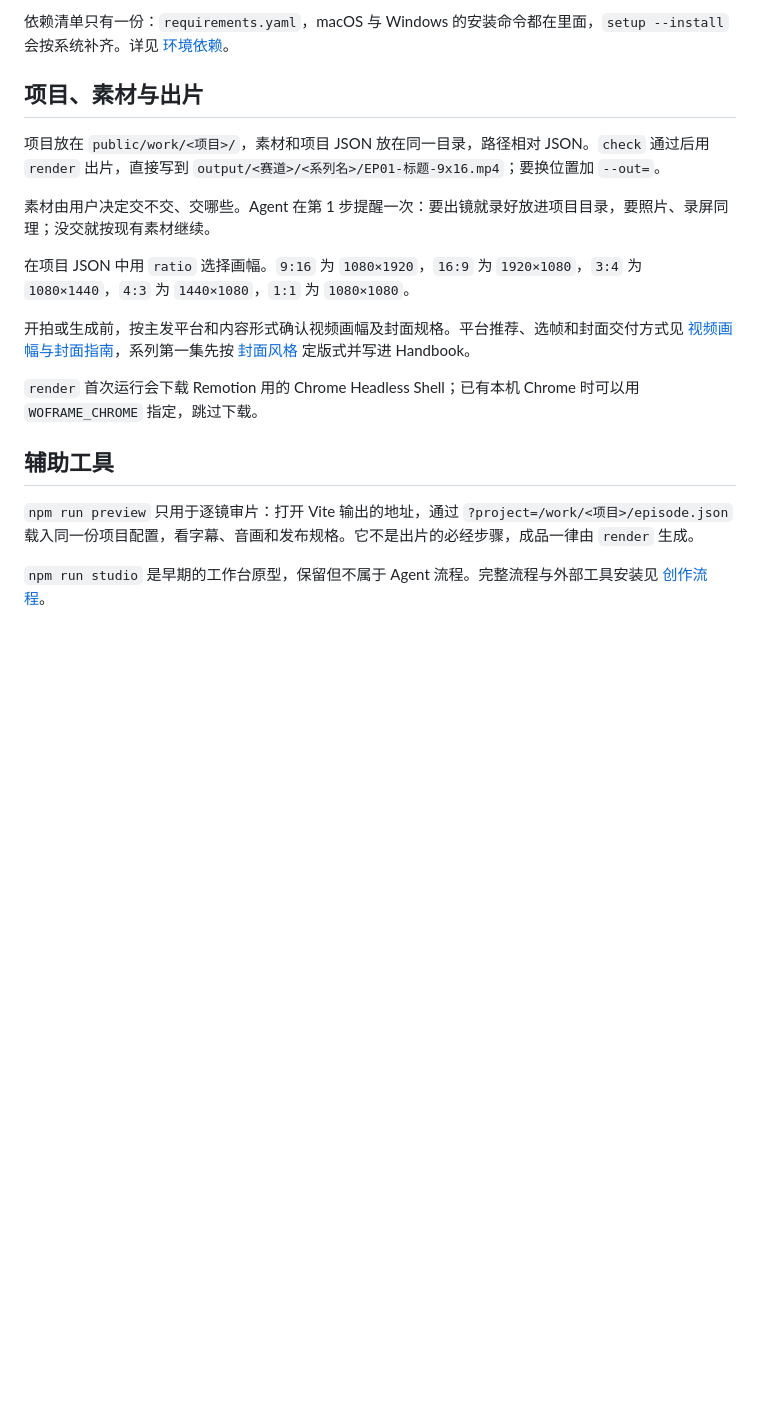
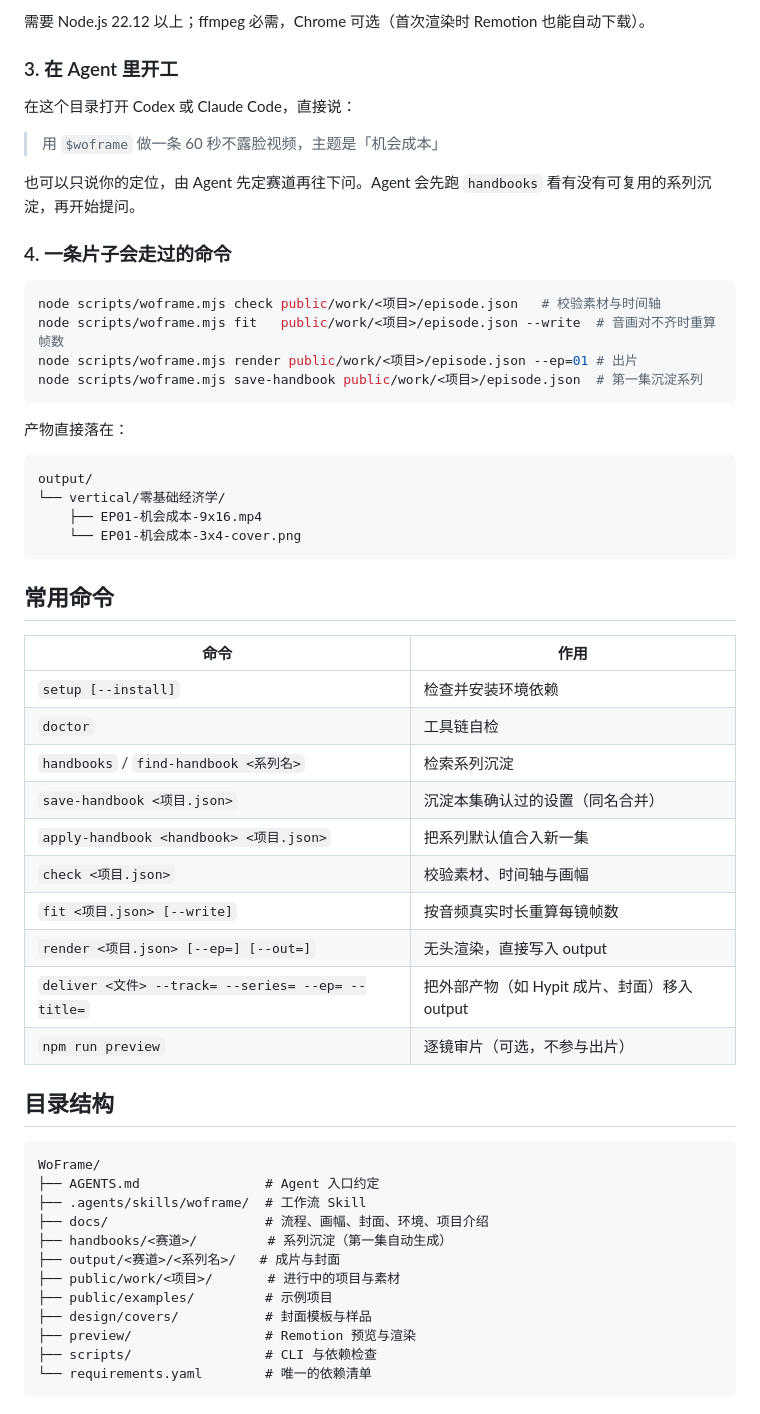
Before and after one commit to Felix-dp/WoFrame, a Markdown page: README.md, the part around one of its changes. Rendered like a GitHub page; blank space fills up the shorter version.

Commit message:
Rewrite README with brand banner, poster and quick start
新增一帧品牌横幅与团队海报，补齐项目介绍、核心功能、技术亮点、快速开始与命令表；团队信息补充为 Next Level

````diff
--- a/README.md
+++ b/README.md
@@ -18,21 +74,62 @@ node scripts/woframe.mjs render public/examples/episode.json --ep=01
 ```
 
-依赖清单只有一份：`requirements.yaml`，macOS 与 Windows 的安装命令都在里面，`setup --install` 会按系统补齐。详见 [环境依赖](docs/environment.md)。
+需要 Node.js 22.12 以上；ffmpeg 必需，Chrome 可选（首次渲染时 Remotion 也能自动下载）。
 
-## 项目、素材与出片
+### 3. 在 Agent 里开工
 
-项目放在 `public/work/<项目>/`，素材和项目 JSON 放在同一目录，路径相对 JSON。`check` 通过后用 `render` 出片，直接写到 `output/<赛道>/<系列名>/EP01-标题-9x16.mp4`；要换位置加 `--out=`。
+在这个目录打开 Codex 或 Claude Code，直接说：
 
-素材由用户决定交不交、交哪些。Agent 在第 1 步提醒一次：要出镜就录好放进项目目录，要照片、录屏同理；没交就按现有素材继续。
+> 用 `$woframe` 做一条 60 秒不露脸视频，主题是「机会成本」
 
-在项目 JSON 中用 `ratio` 选择画幅。`9:16` 为 `1080×1920`，`16:9` 为 `1920×1080`，`3:4` 为 `1080×1440`，`4:3` 为 `1440×1080`，`1:1` 为 `1080×1080`。
+也可以只说你的定位，由 Agent 先定赛道再往下问。Agent 会先跑 `handbooks` 看有没有可复用的系列沉淀，再开始提问。
 
-开拍或生成前，按主发平台和内容形式确认视频画幅及封面规格。平台推荐、选帧和封面交付方式见 [视频画幅与封面指南](docs/publishing-formats.md)，系列第一集先按 [封面风格](docs/cover-styles.md) 定版式并写进 Handbook。
+### 4. 一条片子会走过的命令
 
-`render` 首次运行会下载 Remotion 用的 Chrome Headless Shell；已有本机 Chrome 时可以用 `WOFRAME_CHROME` 指定，跳过下载。
+```bash
+node scripts/woframe.mjs check public/work/<项目>/episode.json   # 校验素材与时间轴
+node scripts/woframe.mjs fit   public/work/<项目>/episode.json --write  # 音画对不齐时重算帧数
+node scripts/woframe.mjs render public/work/<项目>/episode.json --ep=01 # 出片
+node scripts/woframe.mjs save-handbook public/work/<项目>/episode.json  # 第一集沉淀系列
+```
 
-## 辅助工具
+产物直接落在：
 
-`npm run preview` 只用于逐镜审片：打开 Vite 输出的地址，通过 `?project=/work/<项目>/episode.json` 载入同一份项目配置，看字幕、音画和发布规格。它不是出片的必经步骤，成品一律由 `render` 生成。
+```
+output/
+└── vertical/零基础经济学/
+    ├── EP01-机会成本-9x16.mp4
+    └── EP01-机会成本-3x4-cover.png
+```
 
-`npm run studio` 是早期的工作台原型，保留但不属于 Agent 流程。完整流程与外部工具安装见 [创作流程](docs/creator-workflows.md)。
+## 常用命令
+
+| 命令 | 作用 |
+| --- | --- |
+| `setup [--install]` | 检查并安装环境依赖 |
+| `doctor` | 工具链自检 |
+| `handbooks` / `find-handbook <系列名>` | 检索系列沉淀 |
+| `save-handbook <项目.json>` | 沉淀本集确认过的设置（同名合并） |
+| `apply-handbook <handbook> <项目.json>` | 把系列默认值合入新一集 |
+| `check <项目.json>` | 校验素材、时间轴与画幅 |
+| `fit <项目.json> [--write]` | 按音频真实时长重算每镜帧数 |
+| `render <项目.json> [--ep=] [--out=]` | 无头渲染，直接写入 output |
+| `deliver <文件> --track= --series= --ep= --title=` | 把外部产物（如 Hypit 成片、封面）移入 output |
+| `npm run preview` | 逐镜审片（可选，不参与出片） |
+
+## 目录结构
+
+```
+WoFrame/
+├── AGENTS.md                # Agent 入口约定
+├── .agents/skills/woframe/  # 工作流 Skill
+├── docs/                    # 流程、画幅、封面、环境、项目介绍
+├── handbooks/<赛道>/         # 系列沉淀（第一集自动生成）
+├── output/<赛道>/<系列名>/   # 成片与封面
+├── public/work/<项目>/       # 进行中的项目与素材
+├── public/examples/         # 示例项目
+├── design/covers/           # 封面模板与样品
+├── preview/                 # Remotion 预览与渲染
+├── scripts/                 # CLI 与依赖检查
+└── requirements.yaml        # 唯一的依赖清单
+```
+
````
Also changed, not shown: other parts of README.md (+86 -10 lines), docs/project-intro.md (+4 -2 lines), docs/assets/banner.jpg (added), docs/assets/poster.jpg (added), 1 other file.
